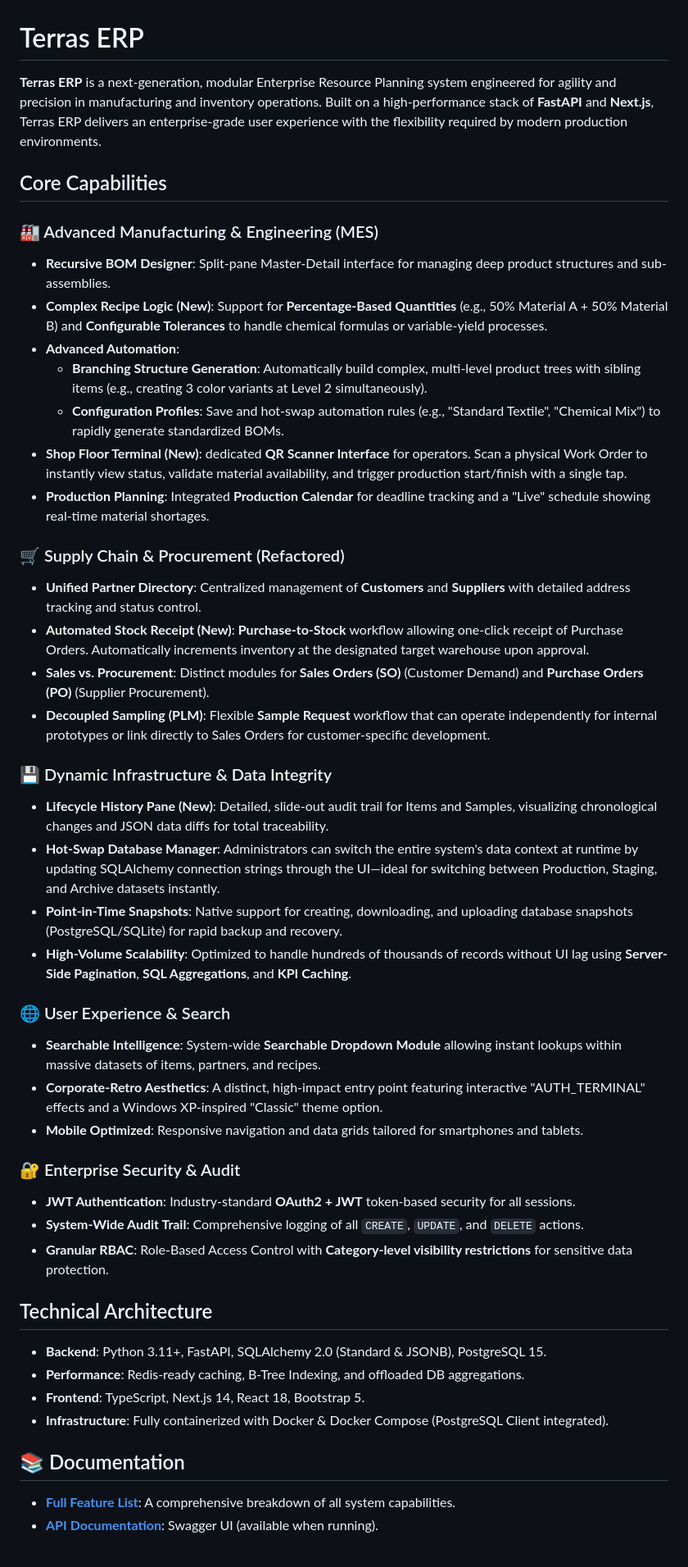
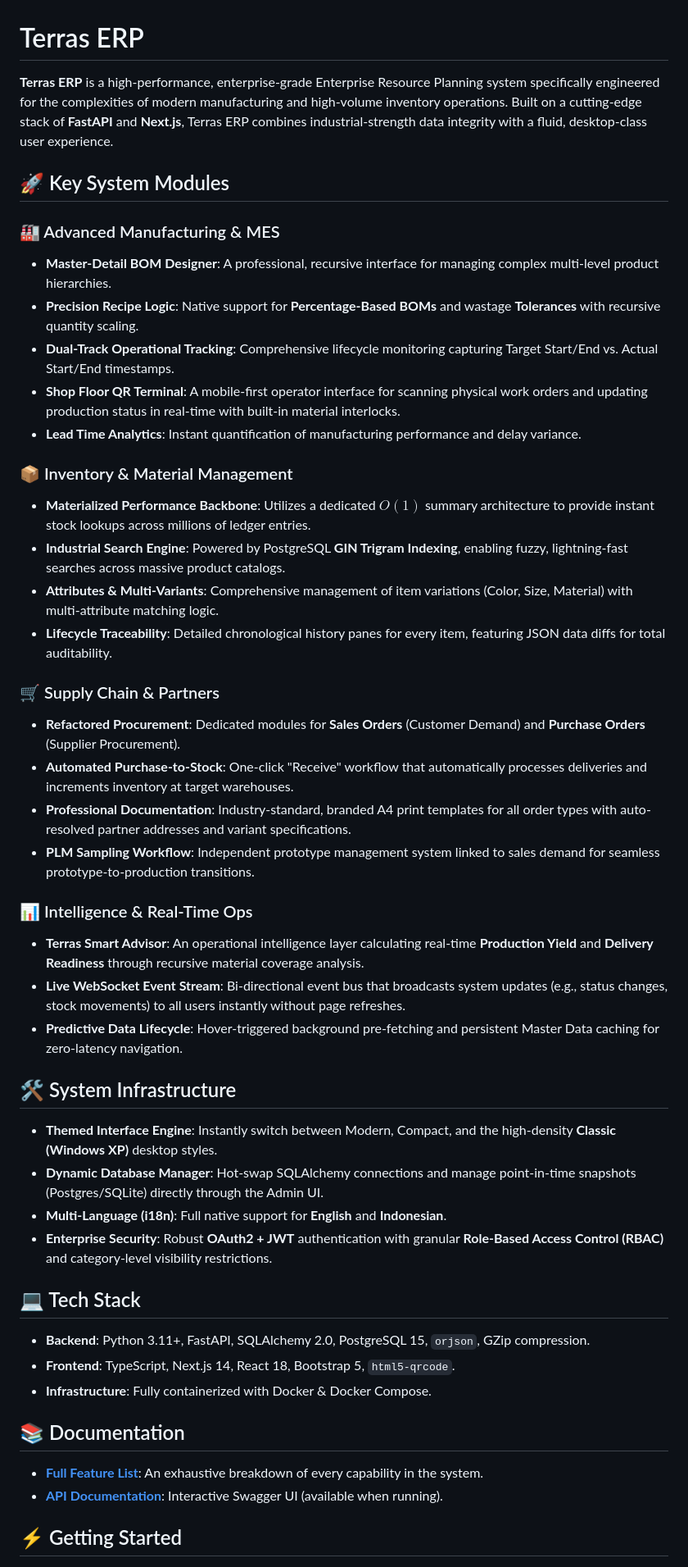
Before and after one commit to bryanadamg/teras-erp, a Markdown page: README.md, the part around one of its changes. Shown at 82% size. Drawn GitHub-style.

```diff
--- a/README.md
+++ b/README.md
@@ -1,49 +1,47 @@
 # Terras ERP
 
-**Terras ERP** is a next-generation, modular Enterprise Resource Planning system engineered for agility and precision in manufacturing and inventory operations. Built on a high-performance stack of **FastAPI** and **Next.js**, Terras ERP delivers an enterprise-grade user experience with the flexibility required by modern production environments.
+**Terras ERP** is a high-performance, enterprise-grade Enterprise Resource Planning system specifically engineered for the complexities of modern manufacturing and high-volume inventory operations. Built on a cutting-edge stack of **FastAPI** and **Next.js**, Terras ERP combines industrial-strength data integrity with a fluid, desktop-class user experience.
 
-## Core Capabilities
+## 🚀 Key System Modules
 
-### 🏭 Advanced Manufacturing & Engineering (MES)
-*   **Recursive BOM Designer**: Split-pane Master-Detail interface for managing deep product structures and sub-assemblies.
-*   **Complex Recipe Logic (New)**: Support for **Percentage-Based Quantities** (e.g., 50% Material A + 50% Material B) and **Configurable Tolerances** to handle chemical formulas or variable-yield processes.
-*   **Advanced Automation**:
-    *   **Branching Structure Generation**: Automatically build complex, multi-level product trees with sibling items (e.g., creating 3 color variants at Level 2 simultaneously).
-    *   **Configuration Profiles**: Save and hot-swap automation rules (e.g., "Standard Textile", "Chemical Mix") to rapidly generate standardized BOMs.
-*   **Shop Floor Terminal (New)**: dedicated **QR Scanner Interface** for operators. Scan a physical Work Order to instantly view status, validate material availability, and trigger production start/finish with a single tap.
-*   **Production Planning**: Integrated **Production Calendar** for deadline tracking and a "Live" schedule showing real-time material shortages.
+### 🏭 Advanced Manufacturing & MES
+*   **Master-Detail BOM Designer**: A professional, recursive interface for managing complex multi-level product hierarchies.
+*   **Precision Recipe Logic**: Native support for **Percentage-Based BOMs** and wastage **Tolerances** with recursive quantity scaling.
+*   **Dual-Track Operational Tracking**: Comprehensive lifecycle monitoring capturing Target Start/End vs. Actual Start/End timestamps.
+*   **Shop Floor QR Terminal**: A mobile-first operator interface for scanning physical work orders and updating production status in real-time with built-in material interlocks.
+*   **Lead Time Analytics**: Instant quantification of manufacturing performance and delay variance.
 
-### 🛒 Supply Chain & Procurement (Refactored)
-*   **Unified Partner Directory**: Centralized management of **Customers** and **Suppliers** with detailed address tracking and status control.
-*   **Automated Stock Receipt (New)**: **Purchase-to-Stock** workflow allowing one-click receipt of Purchase Orders. Automatically increments inventory at the designated target warehouse upon approval.
-*   **Sales vs. Procurement**: Distinct modules for **Sales Orders (SO)** (Customer Demand) and **Purchase Orders (PO)** (Supplier Procurement).
-*   **Decoupled Sampling (PLM)**: Flexible **Sample Request** workflow that can operate independently for internal prototypes or link directly to Sales Orders for customer-specific development.
+### 📦 Inventory & Material Management
+*   **Materialized Performance Backbone**: Utilizes a dedicated $O(1)$ summary architecture to provide instant stock lookups across millions of ledger entries.
+*   **Industrial Search Engine**: Powered by PostgreSQL **GIN Trigram Indexing**, enabling fuzzy, lightning-fast searches across massive product catalogs.
+*   **Attributes & Multi-Variants**: Comprehensive management of item variations (Color, Size, Material) with multi-attribute matching logic.
+*   **Lifecycle Traceability**: Detailed chronological history panes for every item, featuring JSON data diffs for total auditability.
 
-### 💾 Dynamic Infrastructure & Data Integrity
-*   **Lifecycle History Pane (New)**: Detailed, slide-out audit trail for Items and Samples, visualizing chronological changes and JSON data diffs for total traceability.
-*   **Hot-Swap Database Manager**: Administrators can switch the entire system's data context at runtime by updating SQLAlchemy connection strings through the UI—ideal for switching between Production, Staging, and Archive datasets instantly.
-*   **Point-in-Time Snapshots**: Native support for creating, downloading, and uploading database snapshots (PostgreSQL/SQLite) for rapid backup and recovery.
-*   **High-Volume Scalability**: Optimized to handle hundreds of thousands of records without UI lag using **Server-Side Pagination**, **SQL Aggregations**, and **KPI Caching**.
+### 🛒 Supply Chain & Partners
+*   **Refactored Procurement**: Dedicated modules for **Sales Orders** (Customer Demand) and **Purchase Orders** (Supplier Procurement).
+*   **Automated Purchase-to-Stock**: One-click "Receive" workflow that automatically processes deliveries and increments inventory at target warehouses.
+*   **Professional Documentation**: Industry-standard, branded A4 print templates for all order types with auto-resolved partner addresses and variant specifications.
+*   **PLM Sampling Workflow**: Independent prototype management system linked to sales demand for seamless prototype-to-production transitions.
 
-### 🌐 User Experience & Search
-*   **Searchable Intelligence**: System-wide **Searchable Dropdown Module** allowing instant lookups within massive datasets of items, partners, and recipes.
-*   **Corporate-Retro Aesthetics**: A distinct, high-impact entry point featuring interactive "AUTH_TERMINAL" effects and a Windows XP-inspired "Classic" theme option.
-*   **Mobile Optimized**: Responsive navigation and data grids tailored for smartphones and tablets.
+### 📊 Intelligence & Real-Time Ops
+*   **Terras Smart Advisor**: An operational intelligence layer calculating real-time **Production Yield** and **Delivery Readiness** through recursive material coverage analysis.
+*   **Live WebSocket Event Stream**: Bi-directional event bus that broadcasts system updates (e.g., status changes, stock movements) to all users instantly without page refreshes.
+*   **Predictive Data Lifecycle**: Hover-triggered background pre-fetching and persistent Master Data caching for zero-latency navigation.
 
-### 🔐 Enterprise Security & Audit
-*   **JWT Authentication**: Industry-standard **OAuth2 + JWT** token-based security for all sessions.
-*   **System-Wide Audit Trail**: Comprehensive logging of all `CREATE`, `UPDATE`, and `DELETE` actions.
-*   **Granular RBAC**: Role-Based Access Control with **Category-level visibility restrictions** for sensitive data protection.
+## 🛠️ System Infrastructure
+*   **Themed Interface Engine**: Instantly switch between Modern, Compact, and the high-density **Classic (Windows XP)** desktop styles.
+*   **Dynamic Database Manager**: Hot-swap SQLAlchemy connections and manage point-in-time snapshots (Postgres/SQLite) directly through the Admin UI.
+*   **Multi-Language (i18n)**: Full native support for **English** and **Indonesian**.
+*   **Enterprise Security**: Robust **OAuth2 + JWT** authentication with granular **Role-Based Access Control (RBAC)** and category-level visibility restrictions.
 
-## Technical Architecture
-
-*   **Backend**: Python 3.11+, FastAPI, SQLAlchemy 2.0 (Standard & JSONB), PostgreSQL 15.
-*   **Performance**: Redis-ready caching, B-Tree Indexing, and offloaded DB aggregations.
-*   **Frontend**: TypeScript, Next.js 14, React 18, Bootstrap 5.
-*   **Infrastructure**: Fully containerized with Docker & Docker Compose (PostgreSQL Client integrated).
+## 💻 Tech Stack
+*   **Backend**: Python 3.11+, FastAPI, SQLAlchemy 2.0, PostgreSQL 15, `orjson`, GZip compression.
+*   **Frontend**: TypeScript, Next.js 14, React 18, Bootstrap 5, `html5-qrcode`.
+*   **Infrastructure**: Fully containerized with Docker & Docker Compose.
 
 ## 📚 Documentation
+- [**Full Feature List**](FEATURES.md): An exhaustive breakdown of every capability in the system.
+- [**API Documentation**](http://localhost:8000/docs): Interactive Swagger UI (available when running).
 
-- [**Full Feature List**](FEATURES.md): A comprehensive breakdown of all system capabilities.
-- [**API Documentation**](http://localhost:8000/docs): Swagger UI (available when running).
+## ⚡ Getting Started
 
```
Also changed, not shown: other parts of README.md (+3 -6 lines), FEATURES.md (+64 -55 lines).
